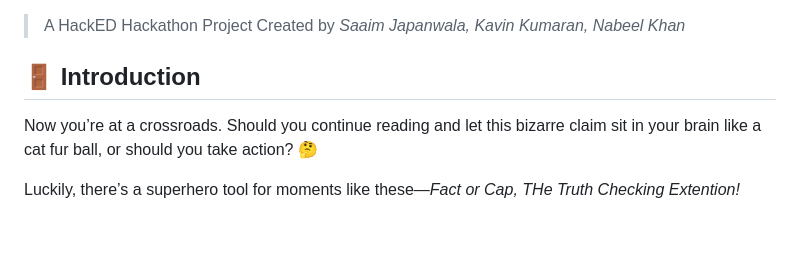
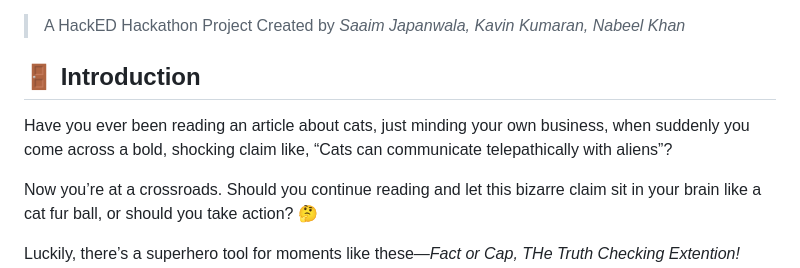
Before and after one commit to Segmentation-Faulters-HackED-2025/fact-or-cap, a Markdown page: README.md, the part around the change. GitHub-like rendering; blank space fills up the shorter version.

Commit message:
readme bugged out

```diff
--- a/README.md
+++ b/README.md
@@ -10,6 +10,8 @@
 > A HackED Hackathon Project Created by *Saaim Japanwala, Kavin Kumaran, Nabeel Khan*
 
 ## 🚪 Introduction
+
+Have you ever been reading an article about cats, just minding your own business, when suddenly you come across a bold, shocking claim like, “Cats can communicate telepathically with aliens”?
 
 Now you’re at a crossroads. Should you continue reading and let this bizarre claim sit in your brain like a cat fur ball, or should you take action? 🤔
 
```
